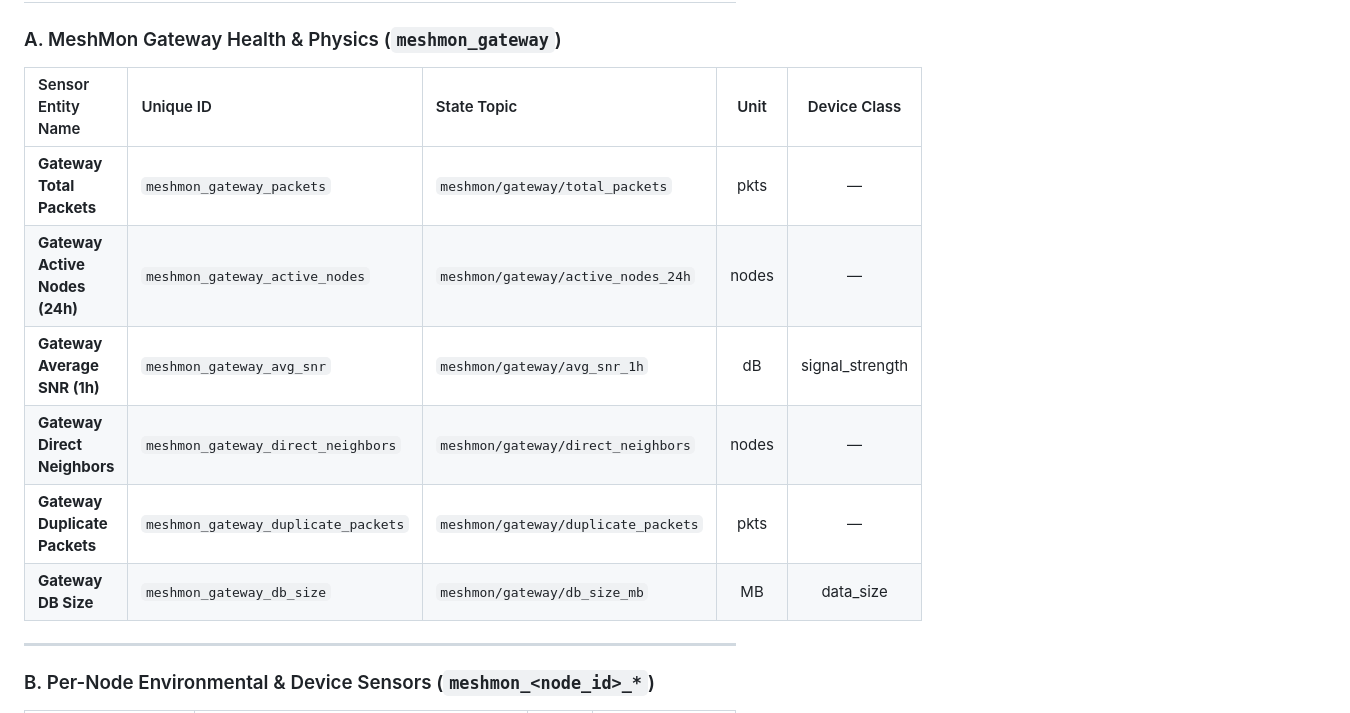
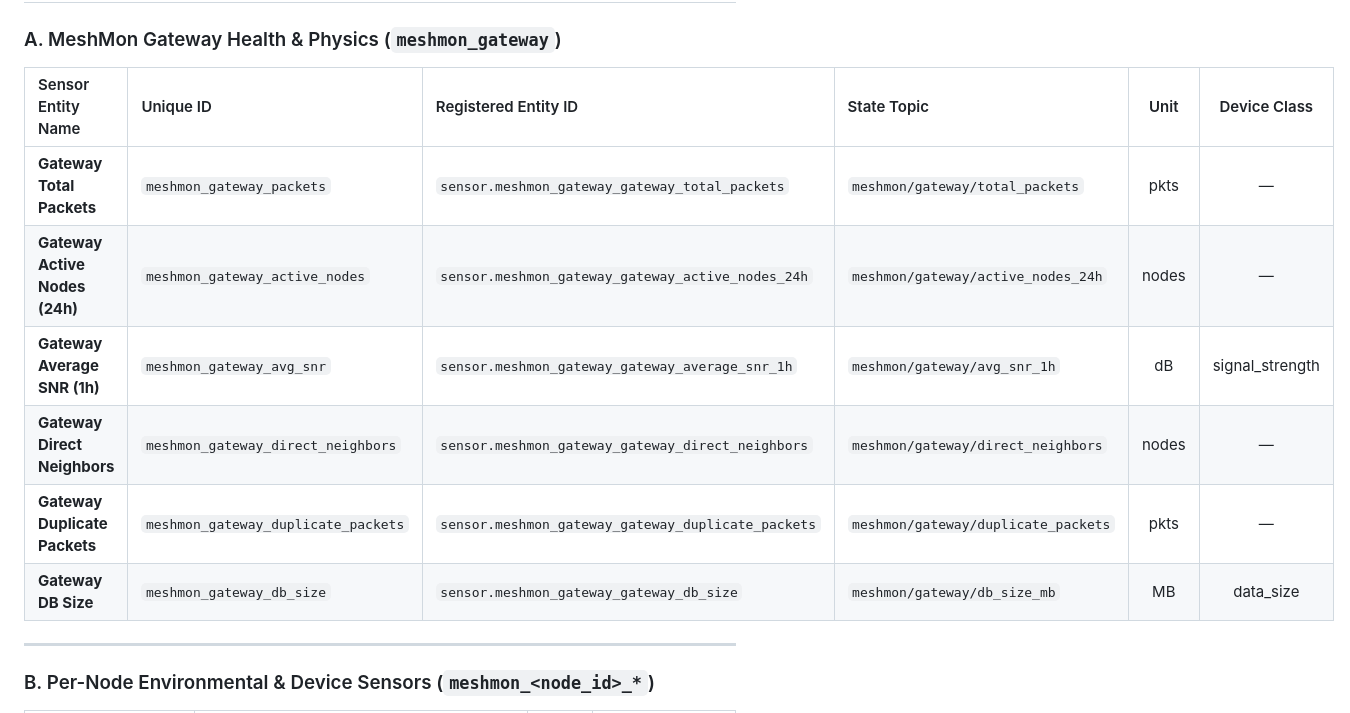
Before and after one commit to samurai0000000/meshmon, a Markdown page: doc/HomeAssistantIntegration.md, the part around one of its changes. Drawn GitHub-style.

```diff
--- a/doc/HomeAssistantIntegration.md
+++ b/doc/HomeAssistantIntegration.md
@@ -76,14 +76,14 @@ Restart `meshmon`. Within seconds, Home Assistant will discover the gateway and
 
 ### A. MeshMon Gateway Health & Physics (`meshmon_gateway`)
 
-| Sensor Entity Name | Unique ID | State Topic | Unit | Device Class |
-| :--- | :--- | :--- | :---: | :---: |
-| **Gateway Total Packets** | `meshmon_gateway_packets` | `meshmon/gateway/total_packets` | pkts | — |
-| **Gateway Active Nodes (24h)** | `meshmon_gateway_active_nodes` | `meshmon/gateway/active_nodes_24h` | nodes | — |
-| **Gateway Average SNR (1h)** | `meshmon_gateway_avg_snr` | `meshmon/gateway/avg_snr_1h` | dB | signal_strength |
-| **Gateway Direct Neighbors** | `meshmon_gateway_direct_neighbors` | `meshmon/gateway/direct_neighbors` | nodes | — |
-| **Gateway Duplicate Packets** | `meshmon_gateway_duplicate_packets` | `meshmon/gateway/duplicate_packets` | pkts | — |
-| **Gateway DB Size** | `meshmon_gateway_db_size` | `meshmon/gateway/db_size_mb` | MB | data_size |
+| Sensor Entity Name | Unique ID | Registered Entity ID | State Topic | Unit | Device Class |
+| :--- | :--- | :--- | :--- | :---: | :---: |
+| **Gateway Total Packets** | `meshmon_gateway_packets` | `sensor.meshmon_gateway_gateway_total_packets` | `meshmon/gateway/total_packets` | pkts | — |
+| **Gateway Active Nodes (24h)** | `meshmon_gateway_active_nodes` | `sensor.meshmon_gateway_gateway_active_nodes_24h` | `meshmon/gateway/active_nodes_24h` | nodes | — |
+| **Gateway Average SNR (1h)** | `meshmon_gateway_avg_snr` | `sensor.meshmon_gateway_gateway_average_snr_1h` | `meshmon/gateway/avg_snr_1h` | dB | signal_strength |
+| **Gateway Direct Neighbors** | `meshmon_gateway_direct_neighbors` | `sensor.meshmon_gateway_gateway_direct_neighbors` | `meshmon/gateway/direct_neighbors` | nodes | — |
+| **Gateway Duplicate Packets** | `meshmon_gateway_duplicate_packets` | `sensor.meshmon_gateway_gateway_duplicate_packets` | `meshmon/gateway/duplicate_packets` | pkts | — |
+| **Gateway DB Size** | `meshmon_gateway_db_size` | `sensor.meshmon_gateway_gateway_db_size` | `meshmon/gateway/db_size_mb` | MB | data_size |
 
 ---
 
```
Also changed, not shown: other parts of doc/HomeAssistantIntegration.md (+20 -21 lines).
